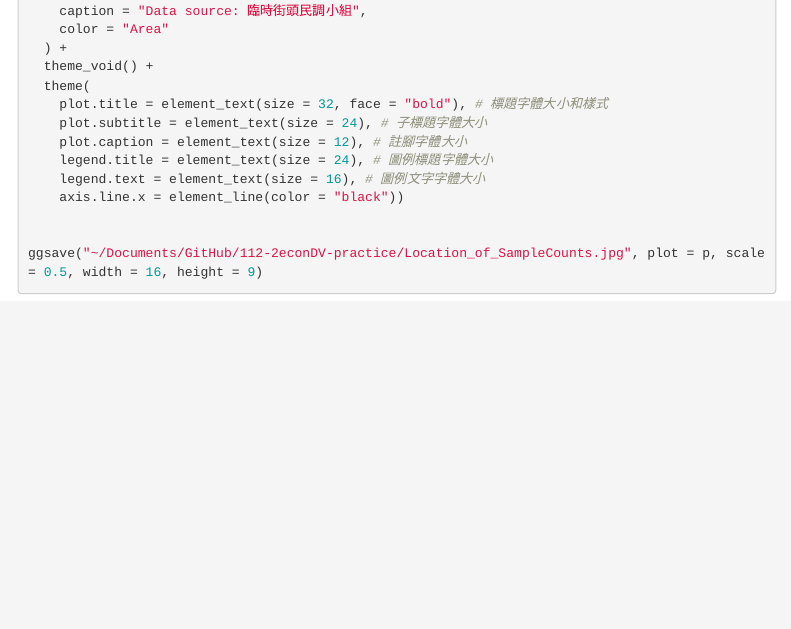
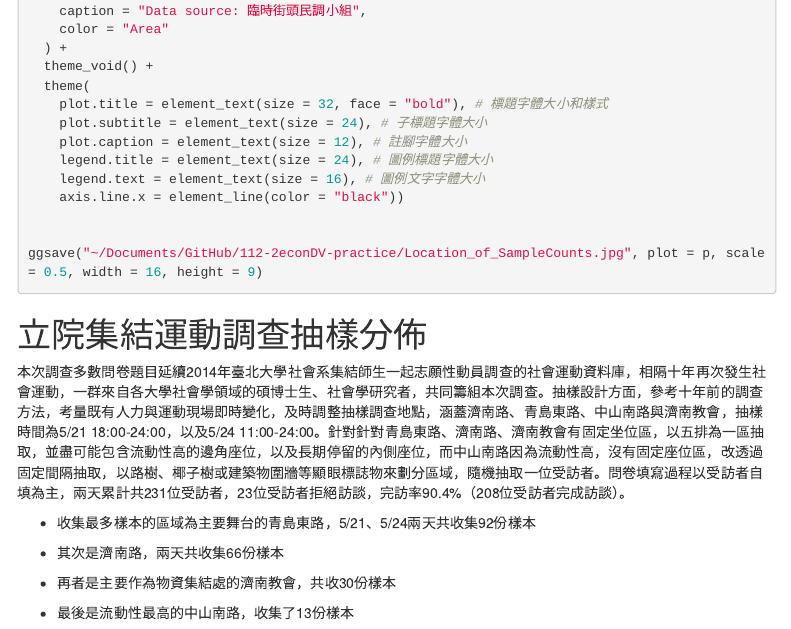
Before and after one commit to phias/112-2econDV-practice, an R Markdown document (week 14.Rmd): the page in a window 1100 px wide, from 4730 px down. Rendered offline with R 4.5, knitr and Pandoc, with nearby package versions; the code chunks are not run, so their results and figures are left out; menus at the side of the page are left out.

Commit message:
增加圖表說明文字

````diff
--- a/week 14.Rmd
+++ b/week 14.Rmd
@@ -252,3 +254,15 @@ p <- ggplot() +
 
 ggsave("~/Documents/GitHub/112-2econDV-practice/Location_of_SampleCounts.jpg", plot = p, scale = 0.5, width = 16, height = 9)
 ```
+
+# 立院集結運動調查抽樣分佈
+
+本次調查多數問卷題目延續2014年臺北大學社會系集結師生一起志願性動員調查的社會運動資料庫，相隔十年再次發生社會運動，一群來自各大學社會學領域的碩博士生、社會學研究者，共同籌組本次調查。抽樣設計方面，參考十年前的調查方法，考量既有人力與運動現場即時變化，及時調整抽樣調查地點，涵蓋濟南路、青島東路、中山南路與濟南教會，抽樣時間為5/21 18:00-24:00，以及5/24 11:00-24:00。針對針對青島東路、濟南路、濟南教會有固定坐位區，以五排為一區抽取，並盡可能包含流動性高的邊角座位，以及長期停留的內側座位，而中山南路因為流動性高，沒有固定座位區，改透過固定間隔抽取，以路樹、椰子樹或建築物圍牆等顯眼標誌物來劃分區域，隨機抽取一位受訪者。問卷填寫過程以受訪者自填為主，兩天累計共231位受訪者，23位受訪者拒絕訪談，完訪率90.4%（208位受訪者完成訪談）。
+
+-   收集最多樣本的區域為主要舞台的青島東路，5/21、5/24兩天共收集92份樣本
+
+-   其次是濟南路，兩天共收集66份樣本
+
+-   再者是主要作為物資集結處的濟南教會，共收30份樣本
+
+-   最後是流動性最高的中山南路，收集了13份樣本
````
Also changed, not shown: week 14.Rmd (12 more changed lines).
